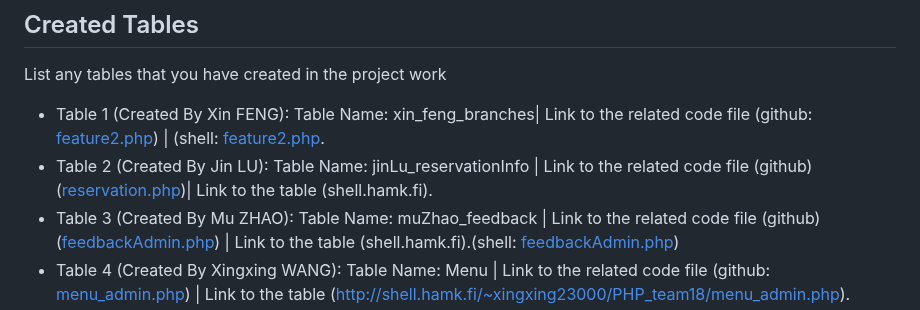
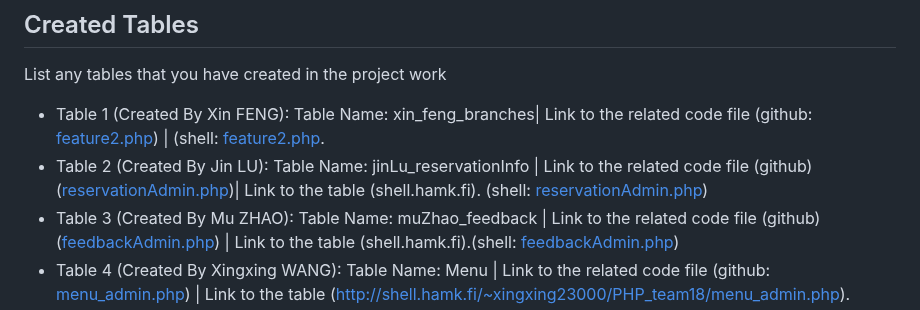
Before and after one commit to DanielF2002/PHP_team18, a Markdown page: README.md, the part around the change. Drawn GitHub-style.

```diff
--- a/README.md
+++ b/README.md
@@ -160,7 +160,7 @@ List and describe any forms that have been created as part of your project. Incl
 List any tables that you have created in the project work
 
 - Table 1 (Created By Xin FENG): Table Name: xin_feng_branches| Link to the related code file (github: [feature2.php](https://github.com/DanielF2002/PHP_team18/blob/main/feature2.php)) | (shell: [feature2.php](http://shell.hamk.fi/~feng23000/php_team18/feature2.php).
-- Table 2 (Created By Jin LU): Table Name: jinLu_reservationInfo | Link to the related code file (github)([reservation.php](https://github.com/DanielF2002/PHP_team18/blob/main/adminReservation.php))| Link to the table (shell.hamk.fi).
+- Table 2 (Created By Jin LU): Table Name: jinLu_reservationInfo | Link to the related code file (github)([reservationAdmin.php](https://github.com/DanielF2002/PHP_team18/blob/main/reservationAdmin.php))| Link to the table (shell.hamk.fi). (shell: [reservationAdmin.php](http://shell.hamk.fi/~jin23000/PHP_team18/reservationAdmin.php))
 - Table 3 (Created By Mu ZHAO): Table Name: muZhao_feedback | Link to the related code file (github)([feedbackAdmin.php](https://github.com/DanielF2002/PHP_team18/blob/main/feedbackAdmin.php)) | Link to the table (shell.hamk.fi).(shell: [feedbackAdmin.php](http://shell.hamk.fi/~mu23000/PHP_team18/feedbackAdmin.php))
 - Table 4 (Created By Xingxing WANG): Table Name: Menu | Link to the related code file (github: [menu_admin.php](https://github.com/DanielF2002/PHP_team18/blob/main/menu_admin.php)) | Link to the table (http://shell.hamk.fi/~xingxing23000/PHP_team18/menu_admin.php).
 
```
